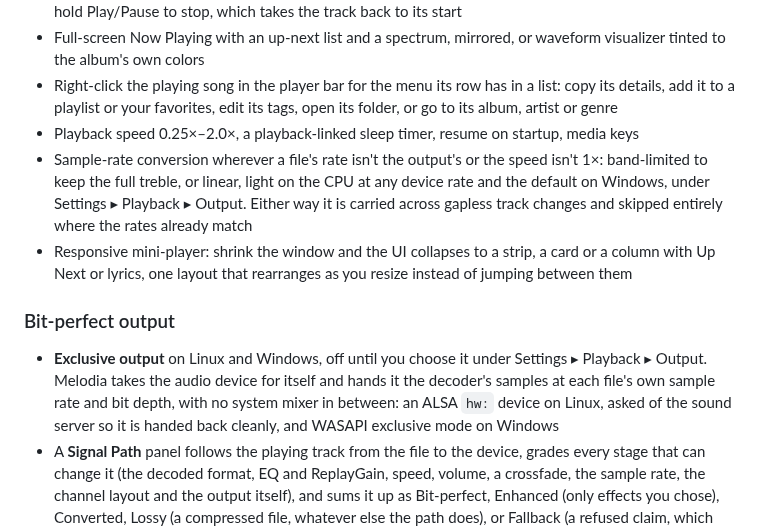
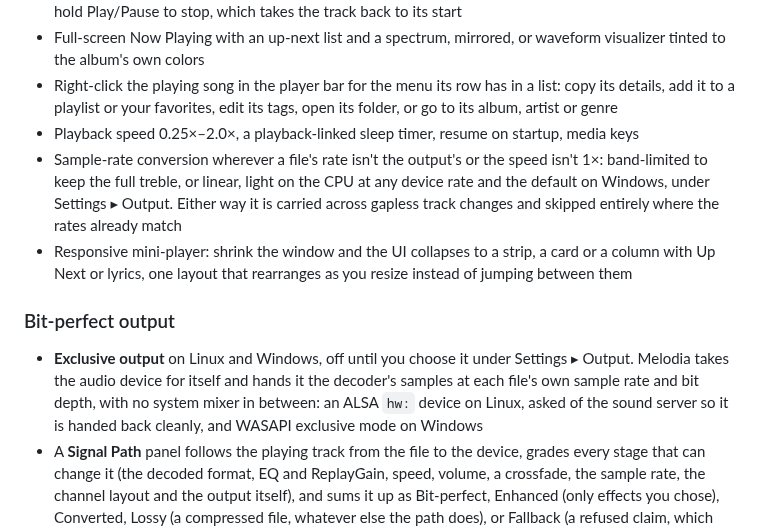
Before and after one commit to KenanSalar/Melodia, a Markdown page: README.md, the part around one of its changes. GitHub-like rendering.

```diff
--- a/README.md
+++ b/README.md
@@ -90,11 +90,11 @@ Shrink the window past a threshold and the full UI collapses into a compact mini
 - Full-screen Now Playing with an up-next list and a spectrum, mirrored, or waveform visualizer tinted to the album's own colors
 - Right-click the playing song in the player bar for the menu its row has in a list: copy its details, add it to a playlist or your favorites, edit its tags, open its folder, or go to its album, artist or genre
 - Playback speed 0.25×–2.0×, a playback-linked sleep timer, resume on startup, media keys
-- Sample-rate conversion wherever a file's rate isn't the output's or the speed isn't 1×: band-limited to keep the full treble, or linear, light on the CPU at any device rate and the default on Windows, under Settings ▸ Playback ▸ Output. Either way it is carried across gapless track changes and skipped entirely where the rates already match
+- Sample-rate conversion wherever a file's rate isn't the output's or the speed isn't 1×: band-limited to keep the full treble, or linear, light on the CPU at any device rate and the default on Windows, under Settings ▸ Output. Either way it is carried across gapless track changes and skipped entirely where the rates already match
 - Responsive mini-player: shrink the window and the UI collapses to a strip, a card or a column with Up Next or lyrics, one layout that rearranges as you resize instead of jumping between them
 
 ### Bit-perfect output
-- **Exclusive output** on Linux and Windows, off until you choose it under Settings ▸ Playback ▸ Output. Melodia takes the audio device for itself and hands it the decoder's samples at each file's own sample rate and bit depth, with no system mixer in between: an ALSA `hw:` device on Linux, asked of the sound server so it is handed back cleanly, and WASAPI exclusive mode on Windows
+- **Exclusive output** on Linux and Windows, off until you choose it under Settings ▸ Output. Melodia takes the audio device for itself and hands it the decoder's samples at each file's own sample rate and bit depth, with no system mixer in between: an ALSA `hw:` device on Linux, asked of the sound server so it is handed back cleanly, and WASAPI exclusive mode on Windows
 - A **Signal Path** panel follows the playing track from the file to the device, grades every stage that can change it (the decoded format, EQ and ReplayGain, speed, volume, a crossfade, the sample rate, the channel layout and the output itself), and sums it up as Bit-perfect, Enhanced (only effects you chose), Converted, Lossy (a compressed file, whatever else the path does), or Fallback (a refused claim, which outranks the rest). **Make Bit-Perfect** switches off whatever you chose that changes the sound, and from shared output asks to switch to exclusive
 - A quality chip in the player bar carries that verdict and the device's rate, and opens the panel in one click. It shows only under exclusive output, and moves into the overflow menu if you'd rather
 - **Output Device** (**Exclusive Device** on Linux) picks the sound card exclusive output claims. On Windows it routes shared output too, and its System Default entry follows whichever device Windows makes the default. A chosen device you unplug hands playback to the default and is taken back as soon as it returns. On Linux the sound server routes shared output, and remembers where you moved it in its own mixer
```
Also changed, not shown: other parts of README.md (+6 -6 lines), assets/screenshots/nowplaying-upnext.png, assets/screenshots/settings.png.
